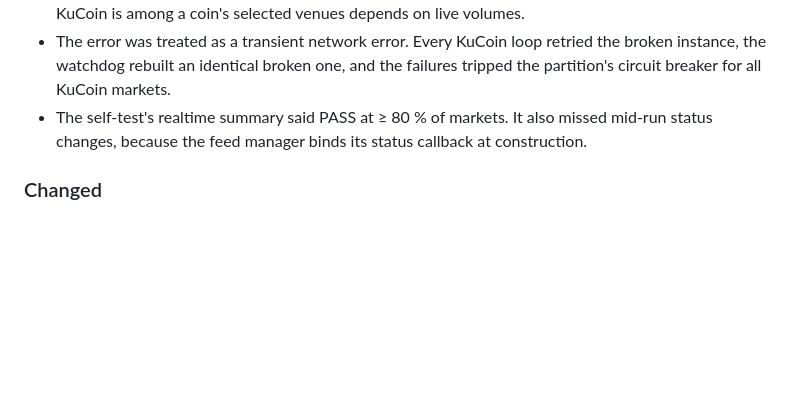
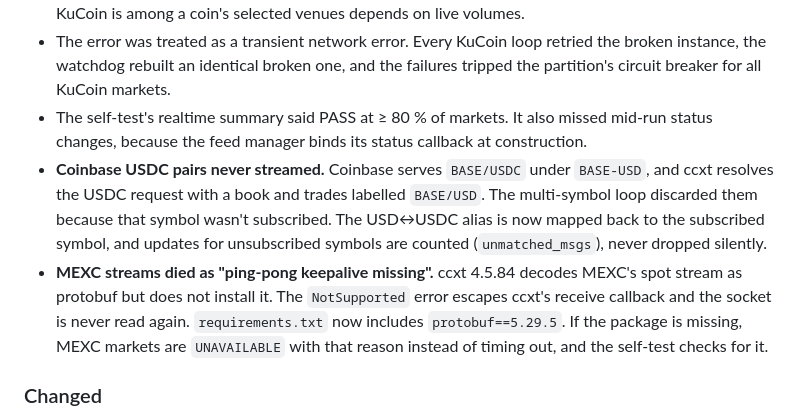
Before and after one commit to ziga89/pre-move-scanner-v07-work, a Markdown page: pre_move_scanner_v07_work/CHANGELOG.md, the part around the change. Drawn GitHub-style; blank space fills up the shorter version.

Commit message:
CHANGELOG: Coinbase USDC-alias and MEXC protobuf fixes in v0.7.1
Co-Authored-By: Claude Opus 5.5 <noreply@anthropic.com>
Claude-Session: https://claude.ai/code/session_01PosnjP147Pj9QxH8LKKjCq

```diff
--- a/pre_move_scanner_v07_work/CHANGELOG.md
+++ b/pre_move_scanner_v07_work/CHANGELOG.md
@@ -15,6 +15,14 @@
   all KuCoin markets.
 * The self-test's realtime summary said PASS at ≥ 80 % of markets. It also missed mid-run status changes,
   because the feed manager binds its status callback at construction.
+* **Coinbase USDC pairs never streamed.** Coinbase serves `BASE/USDC` under `BASE-USD`, and ccxt resolves
+  the USDC request with a book and trades labelled `BASE/USD`. The multi-symbol loop discarded them
+  because that symbol wasn't subscribed. The USD↔USDC alias is now mapped back to the subscribed symbol,
+  and updates for unsubscribed symbols are counted (`unmatched_msgs`), never dropped silently.
+* **MEXC streams died as "ping-pong keepalive missing".** ccxt 4.5.84 decodes MEXC's spot stream as
+  protobuf but does not install it. The `NotSupported` error escapes ccxt's receive callback and the socket
+  is never read again. `requirements.txt` now includes `protobuf==5.29.5`. If the package is missing, MEXC
+  markets are `UNAVAILABLE` with that reason instead of timing out, and the self-test checks for it.
 
 ### Changed
 * `CcxtStreamClient` binds its ccxt instance to the running loop (`asyncio_loop` option plus an explicit
```
